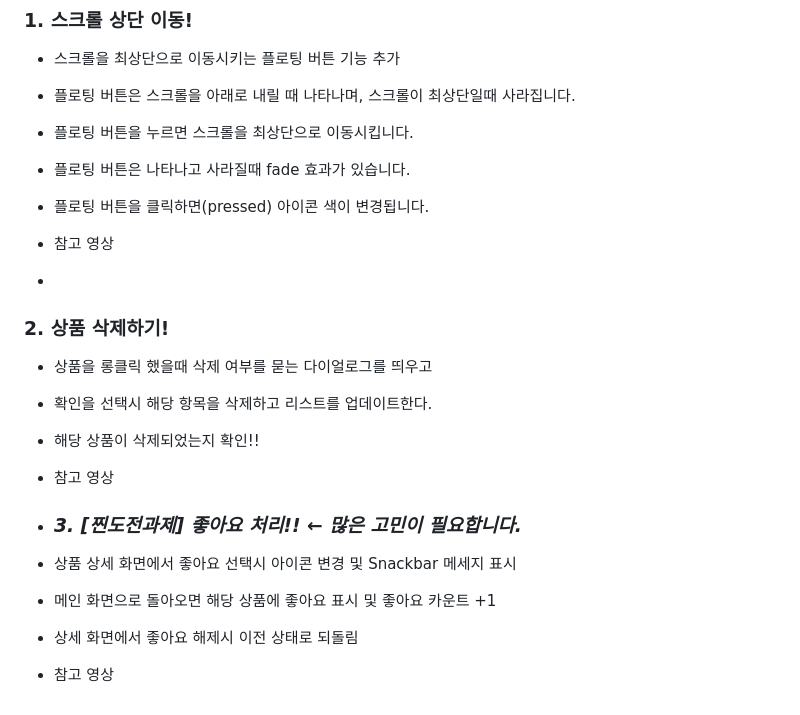
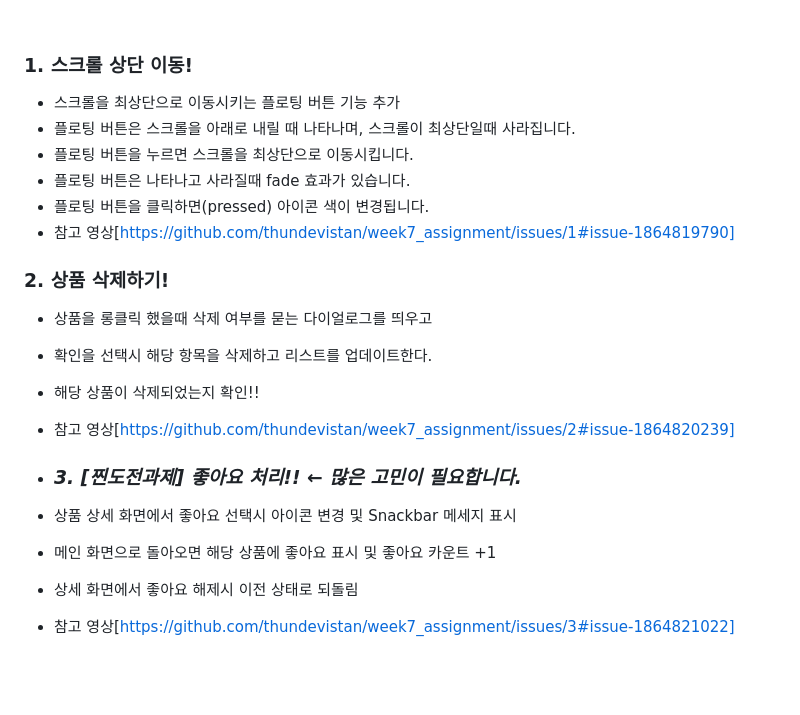
Before and after one commit to thundevistan/NBCamp, a Markdown page: README.md, the part around the change. Rendered like a GitHub page; blank space fills up the shorter version.

```diff
--- a/README.md
+++ b/README.md
@@ -68,20 +68,18 @@ src="https://github.com/thundevistan/week7_assignment/assets/139092551/546cbfe9-
 - 플로팅 버튼을 누르면 스크롤을 최상단으로 이동시킵니다.
 - 플로팅 버튼은 나타나고 사라질때 fade 효과가 있습니다.
 - 플로팅 버튼을 클릭하면(pressed) 아이콘 색이 변경됩니다.
-- 참고 영상
-
--
+- 참고 영상[https://github.com/thundevistan/week7_assignment/issues/1#issue-1864819790]
 
 ### 2. 상품 삭제하기!
 
 - 상품을 롱클릭 했을때 삭제 여부를 묻는 다이얼로그를 띄우고
 - 확인을 선택시 해당 항목을 삭제하고 리스트를 업데이트한다.
 - 해당 상품이 삭제되었는지 확인!!
-- 참고 영상
+- 참고 영상[https://github.com/thundevistan/week7_assignment/issues/2#issue-1864820239]
 
 - ### *3. [찐도전과제] 좋아요 처리!!  ← 많은 고민이 필요합니다.*
 
 - 상품 상세 화면에서 좋아요 선택시 아이콘 변경 및 Snackbar 메세지 표시
 - 메인 화면으로 돌아오면 해당 상품에 좋아요 표시 및 좋아요 카운트 +1
 - 상세 화면에서 좋아요 해제시 이전 상태로 되돌림
-- 참고 영상
+- 참고 영상[https://github.com/thundevistan/week7_assignment/issues/3#issue-1864821022]
```
